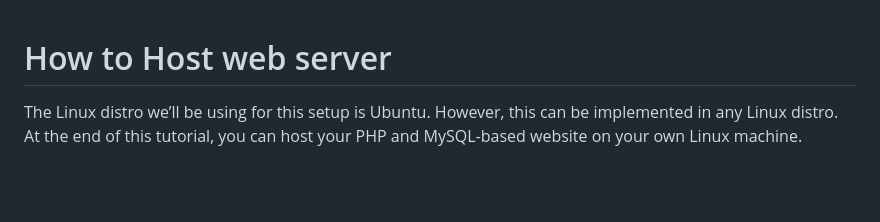
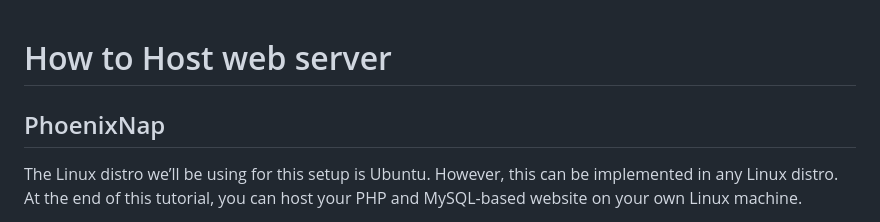
Before and after one commit to bbauska/lamp, a Markdown page: README.md, the part around the change. Rendered like a GitHub page; blank space fills up the shorter version.

```diff
--- a/README.md
+++ b/README.md
@@ -1,4 +1,6 @@
 # How to Host web server
+
+## PhoenixNap
 The Linux distro we’ll be using for this setup is Ubuntu. However, this can be implemented in any Linux distro. At the end of this tutorial, you can host your PHP and MySQL-based website on your own Linux machine.
 
 After following this tutorial, you must set up your web server. The real challenge, however, is protecting your server from thousands of active threats. If you’re not an expert in managing Linux servers, it is strongly advised to use web hosting services that take care of security.
```
